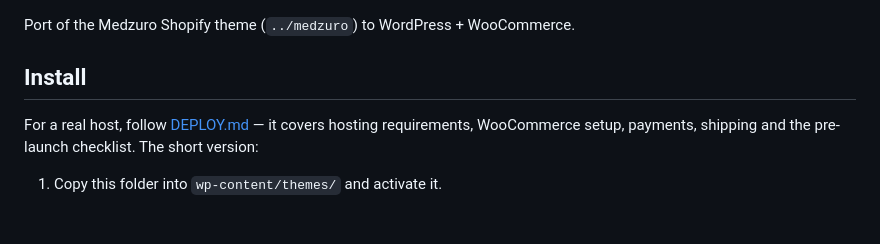
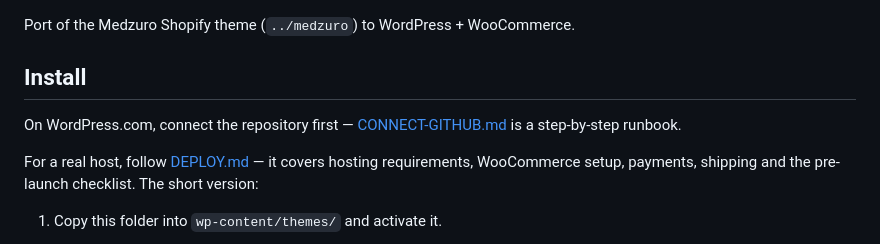
Before and after one commit to simer1himanshu/wp-medzuro, a Markdown page: README.md, the part around the change. GitHub-like rendering; blank space fills up the shorter version.

```diff
--- a/README.md
+++ b/README.md
@@ -3,6 +3,9 @@
 Port of the Medzuro Shopify theme (`../medzuro`) to WordPress + WooCommerce.
 
 ## Install
+
+On WordPress.com, connect the repository first —
+[CONNECT-GITHUB.md](CONNECT-GITHUB.md) is a step-by-step runbook.
 
 For a real host, follow [DEPLOY.md](DEPLOY.md) — it covers hosting
 requirements, WooCommerce setup, payments, shipping and the pre-launch
```
Also changed, not shown: CONNECT-GITHUB.md (added, +250 -0 lines), DEPLOY.md (+6 -1 lines).
